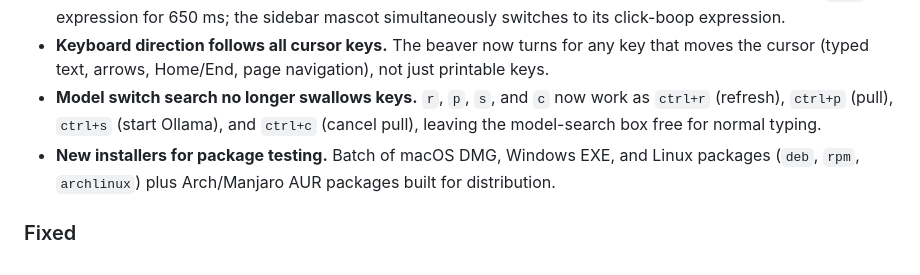
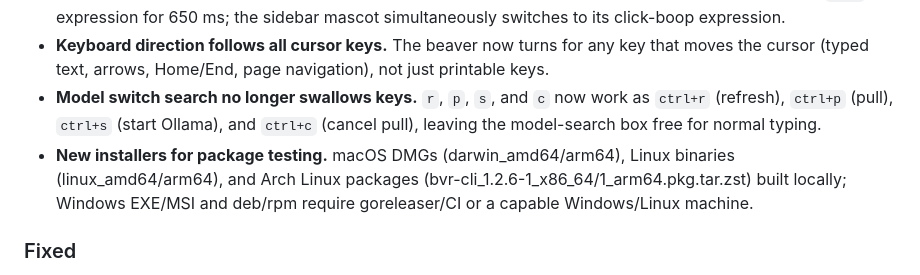
Before and after one commit to rfaiii/BVR-CLI, a Markdown page: CHANGELOG.md, the part around the change. Drawn GitHub-style.

Commit message:
docs: clarify Windows EXE/MSI and deb/rpm packaging in changelog

```diff
--- a/CHANGELOG.md
+++ b/CHANGELOG.md
@@ -7,7 +7,10 @@
 - **"What?" reaction on click.** Left-clicking the beaver plays a random Beaver sound cue and flashes its `what` expression for 650 ms; the sidebar mascot simultaneously switches to its click-boop expression.
 - **Keyboard direction follows all cursor keys.** The beaver now turns for any key that moves the cursor (typed text, arrows, Home/End, page navigation), not just printable keys.
 - **Model switch search no longer swallows keys.** `r`, `p`, `s`, and `c` now work as `ctrl+r` (refresh), `ctrl+p` (pull), `ctrl+s` (start Ollama), and `ctrl+c` (cancel pull), leaving the model-search box free for normal typing.
-- **New installers for package testing.** Batch of macOS DMG, Windows EXE, and Linux packages (`deb`, `rpm`, `archlinux`) plus Arch/Manjaro AUR packages built for distribution.
+- **New installers for package testing.** macOS DMGs (darwin_amd64/arm64), Linux
+  binaries (linux_amd64/arm64), and Arch Linux packages
+  (bvr-cli_1.2.6-1_x86_64/1_arm64.pkg.tar.zst) built locally; Windows EXE/MSI
+  and deb/rpm require goreleaser/CI or a capable Windows/Linux machine.
 
 ### Fixed
 
```
